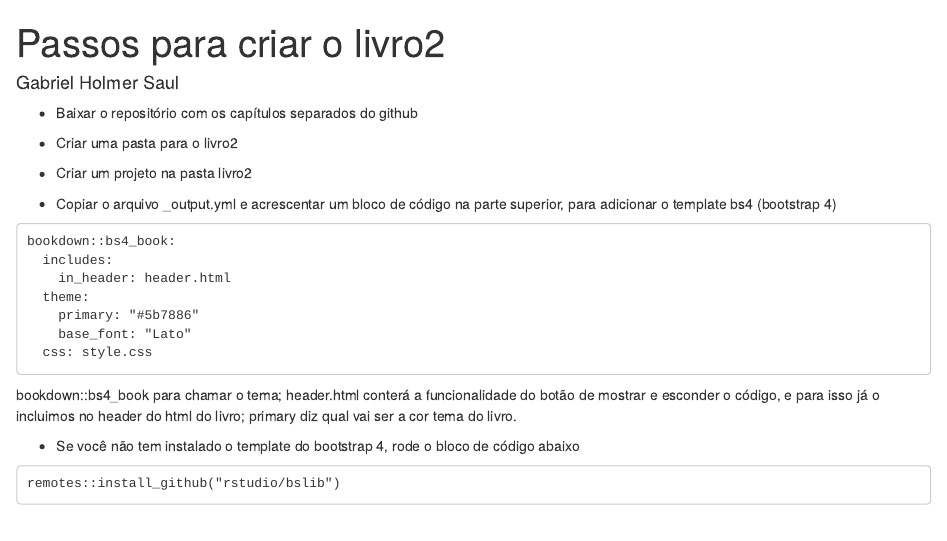
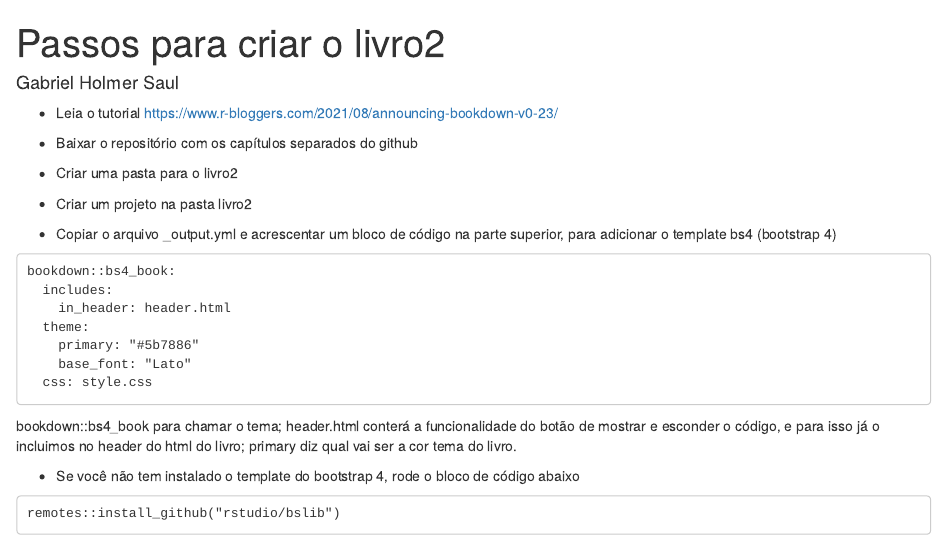
Before and after one commit to Probabilidade-e-Estatistica-EAD/livro2_pdf, an R Markdown document (util/passo_a_passo.Rmd): the page in a window 1100 px wide, from its top. Rendered offline with R 4.5, knitr and Pandoc, with nearby package versions.

Commit message:
Update passo_a_passo.Rmd

```diff
--- a/util/passo_a_passo.Rmd
+++ b/util/passo_a_passo.Rmd
@@ -3,6 +3,8 @@ title: "Passos para criar o livro2"
 author: "Gabriel Holmer Saul"
 output: html_document
 ---
+
+* Leia o tutorial https://www.r-bloggers.com/2021/08/announcing-bookdown-v0-23/
 
 * Baixar o repositório com os capítulos separados do github
 
```
